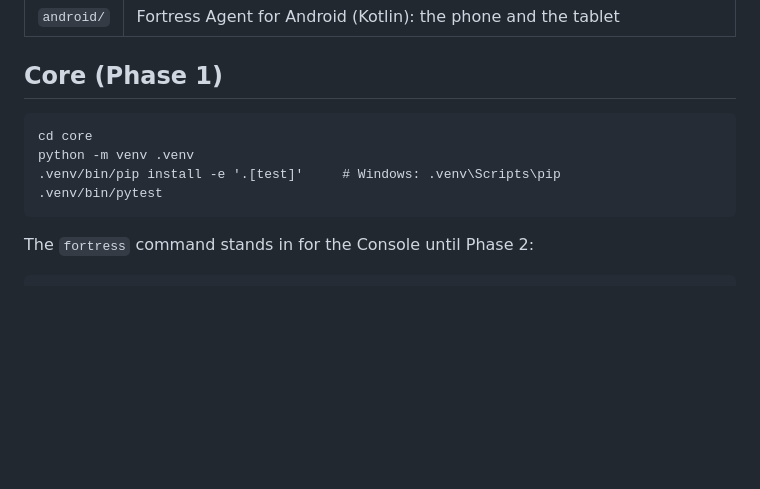
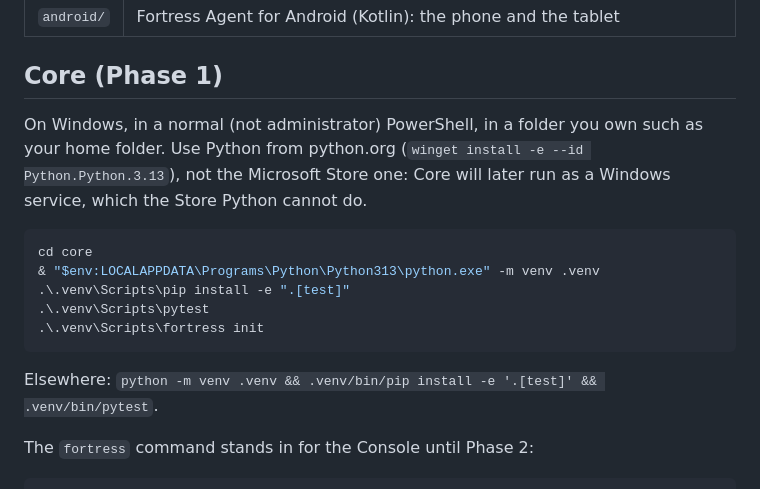
Before and after one commit to isaiahbrunache4-alt/admin-control, a Markdown page: README.md, the part around the change. Rendered like a GitHub page; blank space fills up the shorter version.

Commit message:
README: working Windows setup commands for Core
Run from a normal PowerShell in a user folder (an admin window starts in
system32, where Python cannot write), use python.org Python rather than the
Store build, and prefix venv tools with .\ so PowerShell treats them as paths.

Co-Authored-By: Claude Opus 5.5 <noreply@anthropic.com>
Claude-Session: https://claude.ai/code/session_0123H5H4GU1xFLuCgKr7py6e

````diff
--- a/README.md
+++ b/README.md
@@ -21,12 +21,20 @@ blocking) built and tested off-device; next is trying it on the tablet
 
 ## Core (Phase 1)
 
+On Windows, in a normal (not administrator) PowerShell, in a folder you own such as your
+home folder. Use Python from python.org (`winget install -e --id Python.Python.3.13`),
+not the Microsoft Store one: Core will later run as a Windows service, which the Store
+Python cannot do.
+
+```powershell
+cd core
+& "$env:LOCALAPPDATA\Programs\Python\Python313\python.exe" -m venv .venv
+.\.venv\Scripts\pip install -e ".[test]"
+.\.venv\Scripts\pytest
+.\.venv\Scripts\fortress init
 ```
-cd core
-python -m venv .venv
-.venv/bin/pip install -e '.[test]'     # Windows: .venv\Scripts\pip
-.venv/bin/pytest
-```
+
+Elsewhere: `python -m venv .venv && .venv/bin/pip install -e '.[test]' && .venv/bin/pytest`.
 
 The `fortress` command stands in for the Console until Phase 2:
 
````
